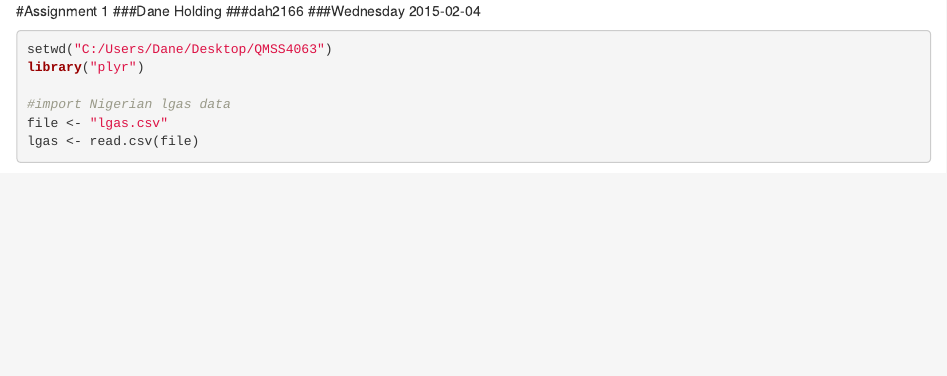
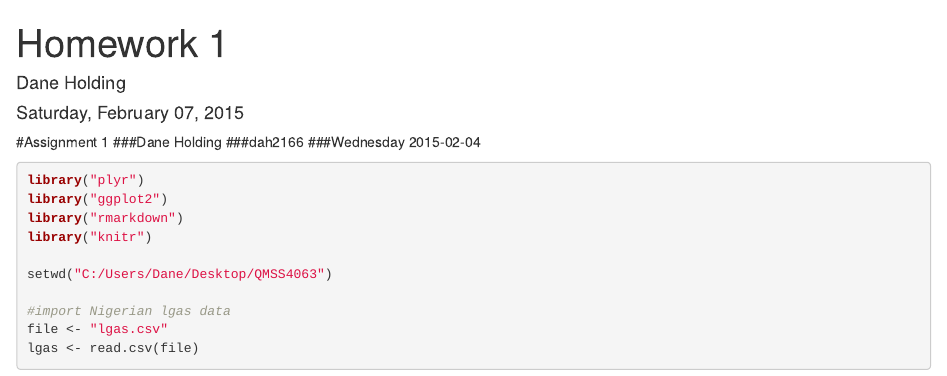
Before and after one commit to Ecohen4/data-viz, an R Markdown document (2015-02-04-DaneHolding-HW1.Rmd): the page in a window 1100 px wide, from its top. Rendered offline with R 4.5, knitr and Pandoc, with nearby package versions; some code elsewhere in the file could not run offline.

Commit message:
One more, because why not?

````diff
--- a/2015-02-04-DaneHolding-HW1.Rmd
+++ b/2015-02-04-DaneHolding-HW1.Rmd
@@ -1,11 +1,22 @@
+---
+title: "Homework 1"
+author: "Dane Holding"
+date: "Saturday, February 07, 2015"
+output: html_document
+---
+
 #Assignment 1
 ###Dane Holding
 ###dah2166
 ###Wednesday 2015-02-04
 
 ```{r, results="asis"}
+library("plyr")
+library("ggplot2")
+library("rmarkdown")
+library("knitr")
+
 setwd("C:/Users/Dane/Desktop/QMSS4063")
-library("plyr")
 
 #import Nigerian lgas data
 file <- "lgas.csv"
````
